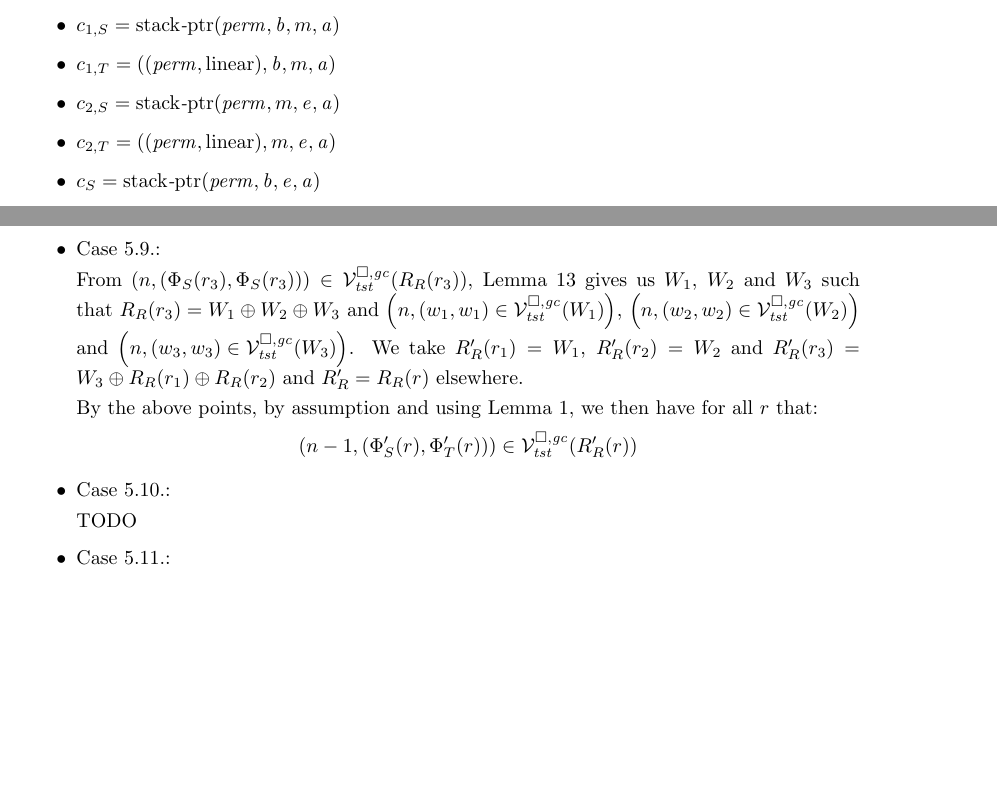
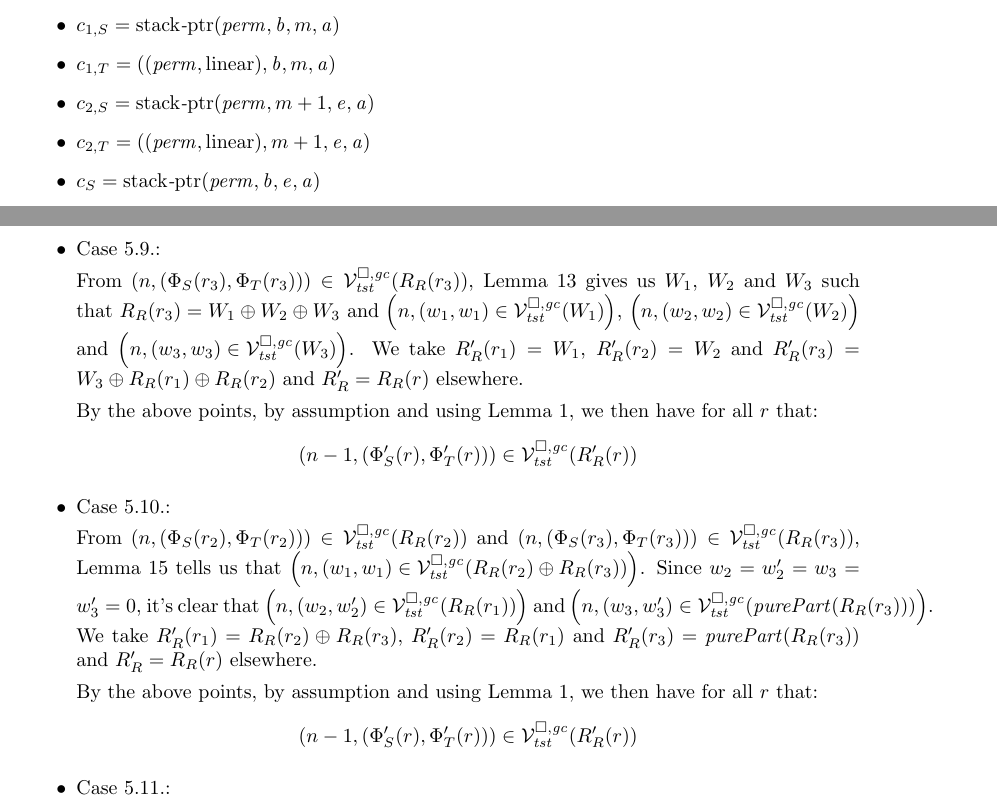
Before and after one commit to dominiquedevriese/capability-machine-reasoning-on-paper, a LaTeX document (fully-abstract-comp/ftlr-proof-cases-so.tex, which reads fully-abstract-comp/ftlr-proof-cases.tex): two parts of pages 7 and 35 of 40, joined at a grey line, cut so that both start at the same text, the shorter picture padded with empty space. Compiled offline with pdfLaTeX.

Commit message:
Prove the splicing-related stuff in the FTLR case 5.

```diff
--- a/fully-abstract-comp/ftlr-proof-cases.tex
+++ b/fully-abstract-comp/ftlr-proof-cases.tex
@@ -342,8 +342,8 @@ TODO TODO TODO
   \item $b \le m \le e$
   \item $c_{1,S} = \stkptr{\perm,\baddr,m,\aaddr}$
   \item $c_{1,T} = ((\perm,\linear),\baddr,m,\aaddr)$
-  \item $c_{2,S} = \stkptr{\perm,m,\eaddr,\aaddr}$
-  \item $c_{2,T} = ((\perm,\linear),m,\eaddr,\aaddr)$
+  \item $c_{2,S} = \stkptr{\perm,m+1,\eaddr,\aaddr}$
+  \item $c_{2,T} = ((\perm,\linear),m+1,\eaddr,\aaddr)$
   \item $c_S = \stkptr{\perm,\baddr,\eaddr,\aaddr}$
   \item $c_T = ((\perm,\linear),\baddr,\eaddr,\aaddr)$
   \end{itemize}
@@ -1879,7 +1879,7 @@ This concludes case \ref{case:ftlr:scall:reg}
 
   \item Case \ref{case:ftlr:move-cca-etc:split-stack}:
 
-    From $\npair{(\Phi_S(r_3),\Phi_S(r_3))} \in \lrvg{\trust}(R_R(r_3))$, Lemma~\ref{lem:splitting-safety-stack} gives us $W_1$, $W_2$ and $W_3$ such that $R_R(r_3) = W_1 \oplus W_2 \oplus W_3$ and $\npair{(w_1,w_1) \in \lrvg{\trust}(W_1)}$, $\npair{(w_2,w_2) \in \lrvg{\trust}(W_2)}$ and $\npair{(w_3,w_3) \in \lrvg{\trust}(W_3)}$.
+    From $\npair{(\Phi_S(r_3),\Phi_T(r_3))} \in \lrvg{\trust}(R_R(r_3))$, Lemma~\ref{lem:splitting-safety-stack} gives us $W_1$, $W_2$ and $W_3$ such that $R_R(r_3) = W_1 \oplus W_2 \oplus W_3$ and $\npair{(w_1,w_1) \in \lrvg{\trust}(W_1)}$, $\npair{(w_2,w_2) \in \lrvg{\trust}(W_2)}$ and $\npair{(w_3,w_3) \in \lrvg{\trust}(W_3)}$.
     We take $R_R'(r_1) = W_1$, $R_R'(r_2) = W_2$ and $R_R'(r_3) = W_3 \oplus R_R(r_1) \oplus R_R(r_2)$ and $R_R' = R_R(r)$ elsewhere.
 
     By the above points, by assumption and using Lemma~\ref{lem:downwards-closed}, we then have for all $r$ that:
@@ -1889,7 +1889,16 @@ This concludes case \ref{case:ftlr:scall:reg}
 
   \item Case \ref{case:ftlr:move-cca-etc:splice-stack}:
 
-TODO
+    From $\npair{(\Phi_S(r_2),\Phi_T(r_2))} \in \lrvg{\trust}(R_R(r_2))$ and $\npair{(\Phi_S(r_3),\Phi_T(r_3))} \in \lrvg{\trust}(R_R(r_3))$, Lemma~\ref{lem:splicing-safety-stack} tells us that $\npair{(w_1,w_1) \in \lrvg{\trust}(R_R(r_2)\oplus R_R(r_3))}$.
+    Since $w_2 = w_2'=w_3=w_3'=0$, it's clear that
+    $\npair{(w_2,w_2') \in \lrvg{\trust}(R_R(r_1))}$ and $\npair{(w_3,w_3') \in \lrvg{\trust}(\purePart{R_R(r_3)})}$.
+    We take $R_R'(r_1) = R_R(r_2)\oplus R_R(r_3)$, $R_R'(r_2) = R_R(r_1)$ and $R_R'(r_3) = \purePart{R_R(r_3)}$ and $R_R' = R_R(r)$ elsewhere.
+
+    By the above points, by assumption and using Lemma~\ref{lem:downwards-closed}, we then have for all $r$ that:
+    \[
+      \npair[n-1]{(\Phi_S'(r), \Phi_T'(r))} \in \lrvg{\trust}(R_R'(r))
+    \]
+
   \item Case \ref{case:ftlr:move-cca-etc:splice-normal}:
 
-TODO
+    From $\npair{(\Phi_S(r_2),\Phi_T(r_2))} \in \lrvg{\trust}(R_R(r_2))$ and $\npair{(\Phi_S(r_3),\Phi_T(r_3))} \in \lrvg{\trust}(R_R(r_3))$, Lemma~\ref{lem:splicing-safety-normal} gives us $W_1',W_2',W_3'$ such that $R_R(r_2)\oplus R_R(r_3) = W_1'\oplus W_2' \oplus W_3'$ and
```
Also changed, not shown: fully-abstract-comp/ftlr-proof-cases.tex (10 more changed lines).
